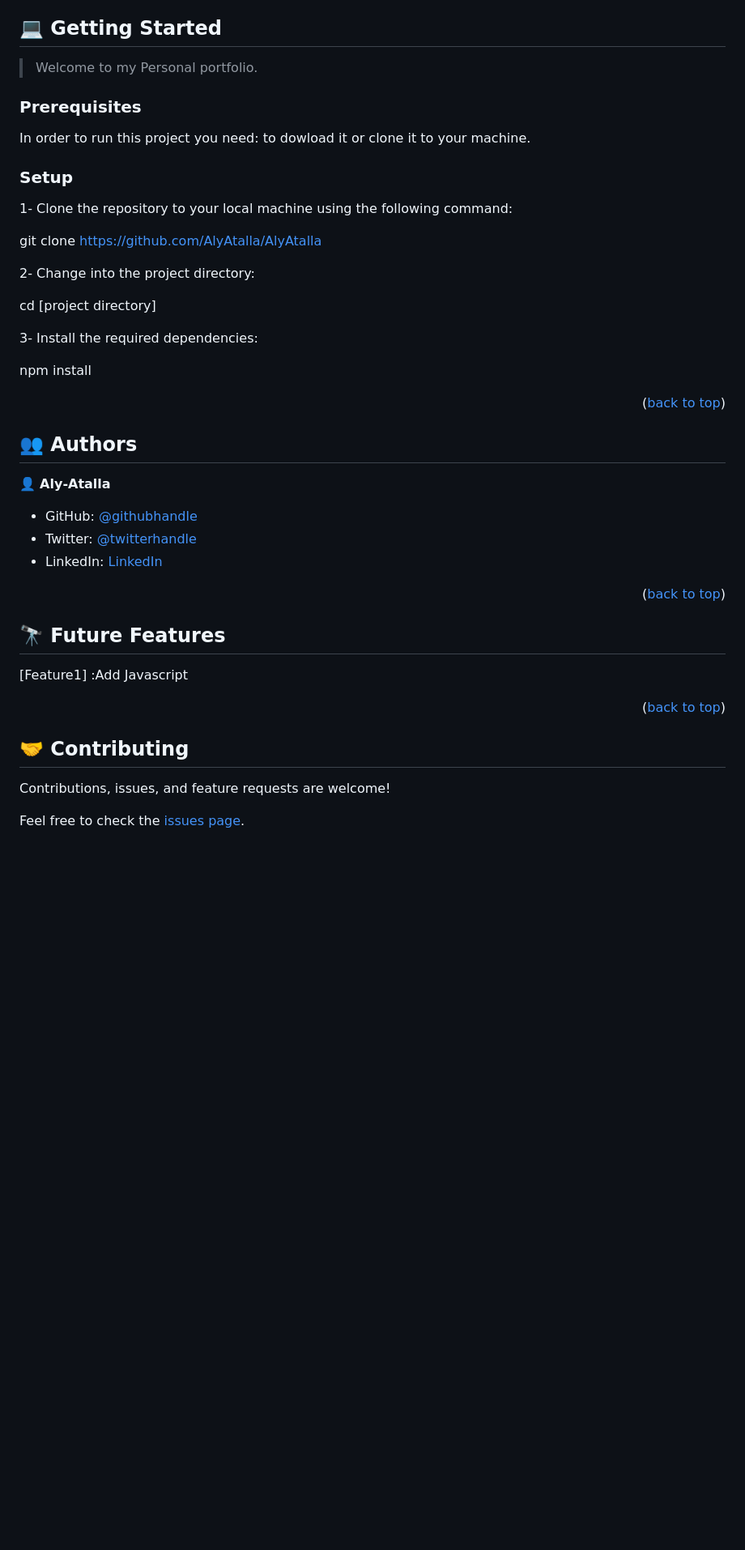
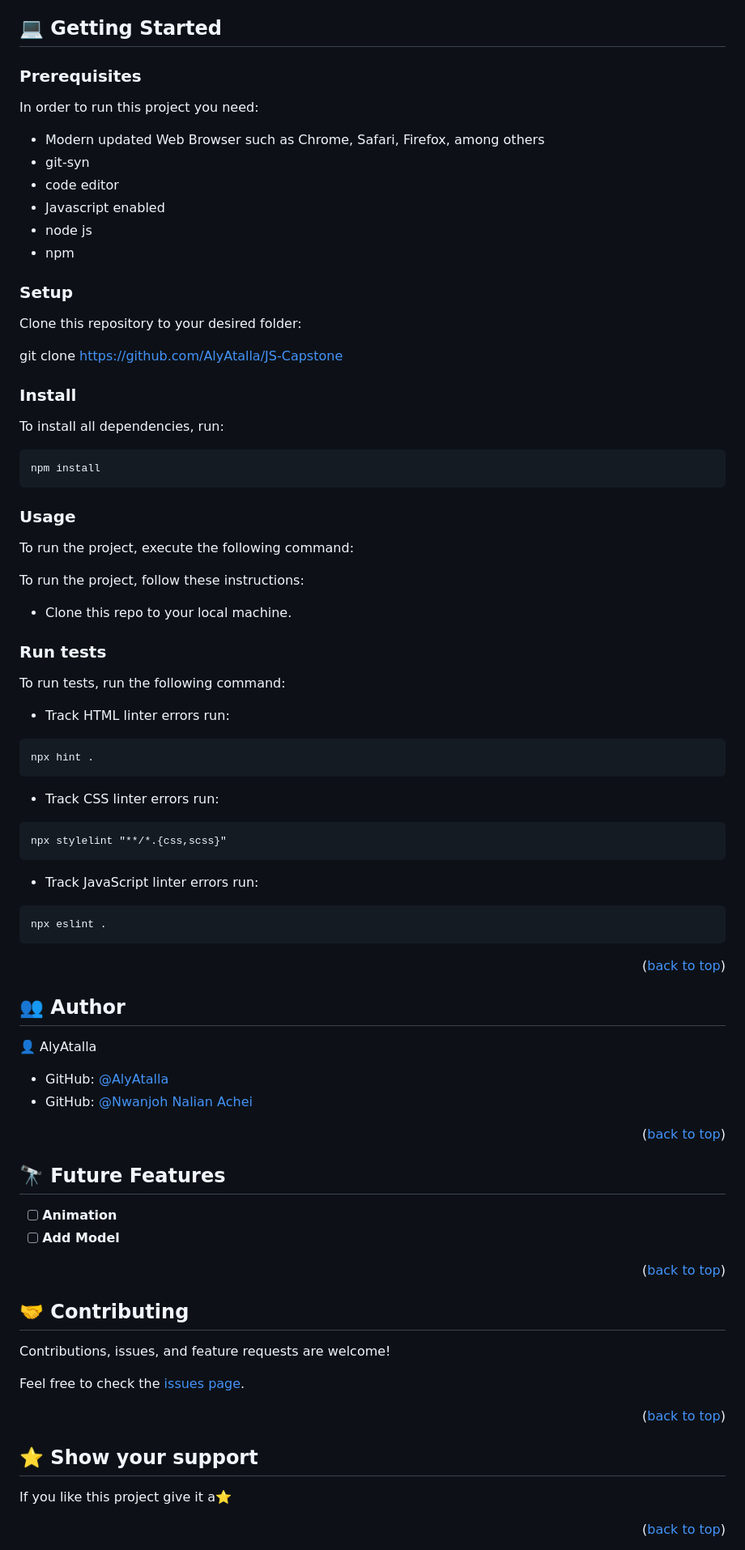
Before and after one commit to AlyAtalla/js-capstone, a Markdown page: README.md, the part around one of its changes. Shown at 81% size. GitHub-like rendering; blank space fills up the shorter version.

````diff
--- a/README.md
+++ b/README.md
@@ -69,49 +66,98 @@ Visual Studio Code using HTML,CSS, and javascript Languages
 
 ## 💻 Getting Started <a name="getting-started"></a>
 
-> Welcome to my Personal portfolio.
+### Prerequisites
 
-### Prerequisites
-In order to run this project you need: to dowload it or clone it to your machine.
+In order to run this project you need:
+
+- Modern updated Web Browser such as Chrome, Safari, Firefox, among others
+- git-syn
+- code editor
+- Javascript enabled
+- node js
+- npm
 
 ### Setup
 
+Clone this repository to your desired folder:
 
-1- Clone the repository to your local machine using the following command:
+git clone https://github.com/AlyAtalla/JS-Capstone
 
-git clone https://github.com/AlyAtalla/AlyAtalla
+### Install
 
-2- Change into the project directory:
+To install all dependencies, run:
+```
+npm install
+```
 
-cd [project directory]
+### Usage
 
-3- Install the required dependencies:
+To run the project, execute the following command:
 
-npm install
+To run the project, follow these instructions:
+
+- Clone this repo to your local machine.
+
+### Run tests
+
+To run tests, run the following command:
+
+- Track HTML linter errors run:
+```
+npx hint .
+```
+- Track CSS linter errors run:
+```
+npx stylelint "**/*.{css,scss}"
+```
+- Track JavaScript linter errors run:
+```
+npx eslint .
+```
+
+<p align="right">(<a href="#readme-top">back to top</a>)</p>
+
+<!-- AUTHOR -->
+
+## 👥 Author <a name="author"></a>
+
+👤 AlyAtalla
+
+- GitHub: [@AlyAtalla](https://github.com/AlyAtalla)
+- GitHub: [@Nwanjoh Nalian Achei](https://github.com/NalianAchei2020)
 
 
 
 <p align="right">(<a href="#readme-top">back to top</a>)</p>
 
 
-## 👥 Authors <a name="authors"></a>
 
+## 🔭 Future Features <a name="future-features"></a>
 
-👤 **Aly-Atalla**
-
-- GitHub: [@githubhandle](https://github.com/AlyAtalla)
-- Twitter: [@twitterhandle](https://twitter.com/aliatalla93)
-- LinkedIn: [LinkedIn](https://www.linkedin.com/in/aly-atalla-8b83a0231/)
+- [ ] **Animation**
+- [ ] **Add Model**
 
 <p align="right">(<a href="#readme-top">back to top</a>)</p>
 
-## 🔭 Future Features <a name="future-features"></a>
-[Feature1] :Add Javascript
-<p align="right">(<a href="#readme-top">back to top</a>)</p>
+
 
 
 ## 🤝 Contributing <a name="contributing"></a>
 
 Contributions, issues, and feature requests are welcome!
 
-Feel free to check the [issues page](../../issues/).
+
+Feel free to check the [issues page](https://github.com/AlyAtalla/JS-Capstone/issues).
+
+<p align="right">(<a href="#readme-top">back to top</a>)</p>
+
+<!-- SUPPORT -->
+
+## ⭐️ Show your support <a name="support"></a>
+
+If you like this project give it a⭐️
+
+<p align="right">(<a href="#readme-top">back to top</a>)</p>
+
+<!-- ACKNOWLEDGEMENTS -->
+
````
Also changed, not shown: other parts of README.md (+26 -37 lines).
